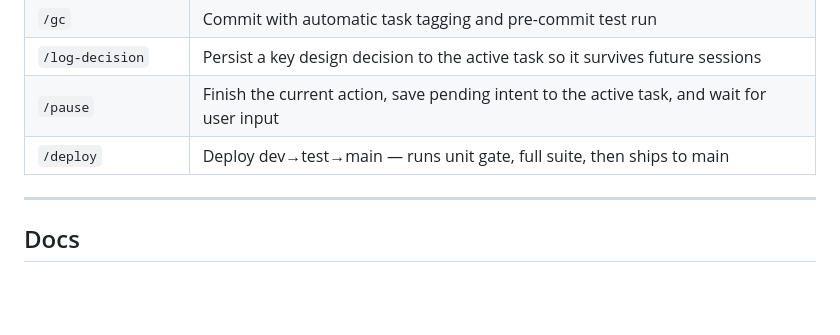
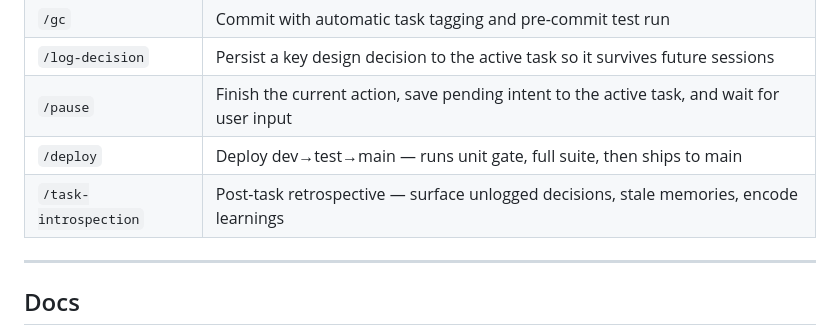
Before and after one commit to debaditya-mohankudo/Lite-Task-Framework-w-Claude-hooks, a Markdown page: README.md, the part around the change. Rendered like a GitHub page; blank space fills up the shorter version.

Commit message:
feat(skills): add /task-introspection post-task retrospective skill
task:e8644d30
epic:24f0f8e4

```diff
--- a/README.md
+++ b/README.md
@@ -177,6 +177,7 @@ Three sessions, three subtasks, one audit trail, zero recap.
 | `/log-decision` | Persist a key design decision to the active task so it survives future sessions |
 | `/pause` | Finish the current action, save pending intent to the active task, and wait for user input |
 | `/deploy` | Deploy dev→test→main — runs unit gate, full suite, then ships to main |
+| `/task-introspection` | Post-task retrospective — surface unlogged decisions, stale memories, encode learnings |
 
 ---
 
```
Also changed, not shown: docs/skills.md (+36 -1 lines), skills/task-introspection/skill.md (added, +103 -0 lines).
